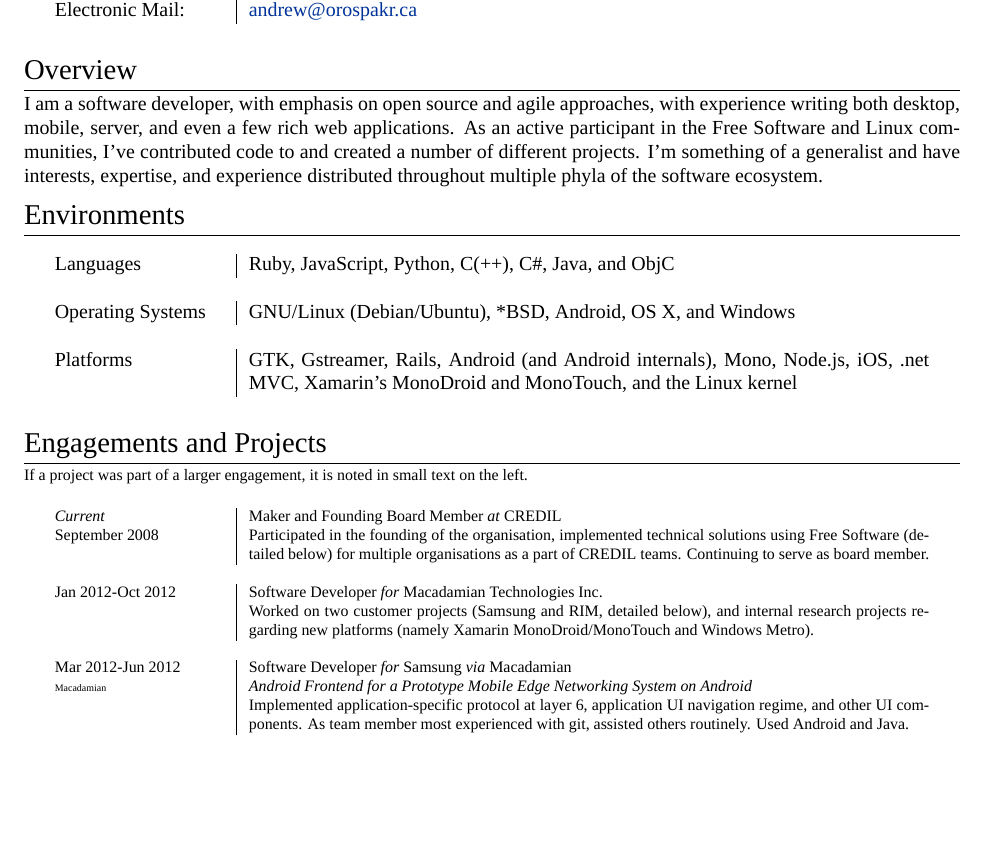
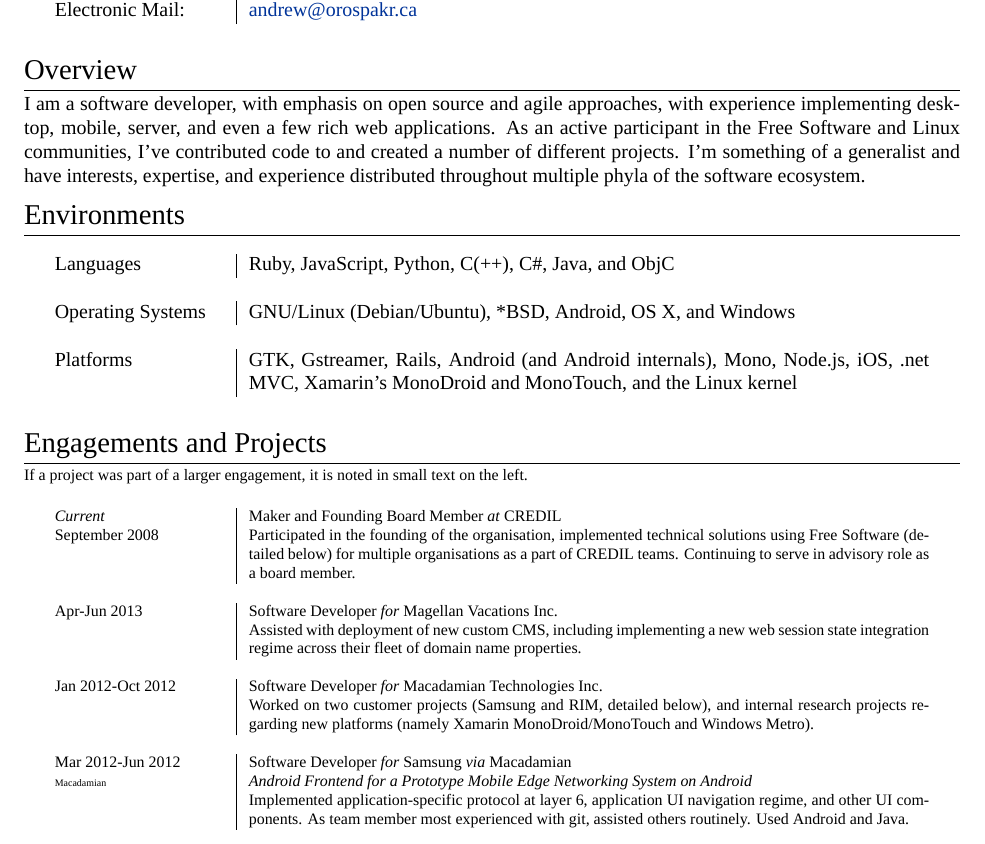
Before and after one commit to orospakr/cv, a LaTeX CV (cv.tex): part of page 1 of 3, cut so that both start at the same text, the shorter picture padded with empty space. Compiled offline with XeLaTeX; a missing font is replaced by an installed copy or a similar font.

Commit message:
Add Magellan.

```diff
--- a/cv.tex
+++ b/cv.tex
@@ -60,7 +60,7 @@
 
 \section{Overview}
 I am a software developer, with emphasis on open source and agile
-approaches, with experience writing both desktop, mobile, server, and
+approaches, with experience implementing desktop, mobile, server, and
 even a few rich web applications.  As an active participant in the
 Free Software and Linux communities, I've contributed code to and
 created a number of different projects.  I'm something of a generalist
@@ -80,7 +80,10 @@ multiple phyla of the software ecosystem.
 \footnotesize{If a project was part of a larger engagement, it is noted in small text on the left.}
 \begin{longtable}{p{3cm}|p{12cm}}
   \emph{Current} & Maker and Founding Board Member \emph{at} \textsc{CREDIL} \\
-  \textsc{September 2008} & \footnotesize{Participated in the founding of the organisation, implemented technical solutions using Free Software (detailed below) for multiple organisations as a part of CREDIL teams.  Continuing to serve as board member.} \\
+  \textsc{September 2008} & \footnotesize{Participated in the founding of the organisation, implemented technical solutions using Free Software (detailed below) for multiple organisations as a part of CREDIL teams.  Continuing to serve in advisory role as a board member.} \\
+\multicolumn{2}{c}{} \\
+  \textsc{Apr-Jun 2013} & Software Developer \emph{for} \textsc{Magellan Vacations Inc.} \\
+   & \footnotesize{Assisted with deployment of new custom CMS, including implementing a new web session state integration regime across their fleet of domain name properties.} \\
 \multicolumn{2}{c}{} \\
   \textsc{Jan 2012-Oct 2012} & Software Developer \emph{for} \textsc{Macadamian Technologies Inc.} \\
    & \footnotesize{Worked on two customer projects (Samsung and RIM, detailed below), and internal research projects regarding new platforms (namely Xamarin MonoDroid/MonoTouch and Windows Metro).} \\
@@ -88,6 +91,7 @@ multiple phyla of the software ecosystem.
   \textsc{Mar 2012-Jun 2012} & Software Developer \emph{for} \textsc{Samsung} \emph{via} \textsc{Macadamian} \\
   \tiny{Macadamian} & \emph{Android Frontend for a Prototype Mobile Edge Networking System on Android} \\
    & \footnotesize{Implemented application-specific protocol at layer 6, application UI navigation regime, and other UI components.  As team member most experienced with git, assisted others routinely.  Used Android and Java.} \\
+\pagebreak
 \multicolumn{2}{c}{} \\
   \textsc{Jun 2012-Oct 2012} & Software Developer \emph{for} \textsc{Research in Motion} \emph{via} \textsc{Macadamian} \\
   \tiny{Macadamian} & \emph{Platform Demonstration Application} \\
```
Also changed, not shown: cv.pdf, cv.tex (1 more changed lines).
